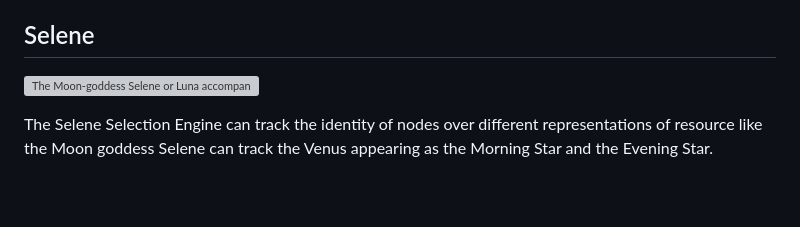
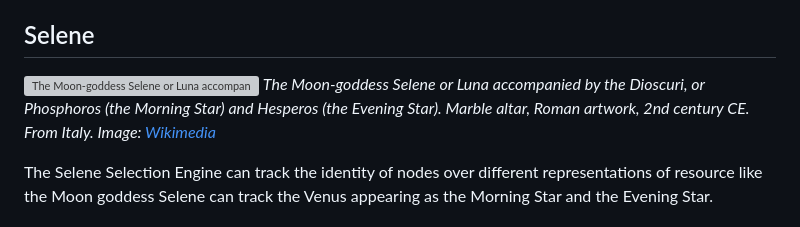
Before and after one commit to SCDH/selene, a Markdown page: README.md, the part around the change. Drawn GitHub-style; blank space fills up the shorter version; grey boxes are pictures that could not be loaded.

Commit message:
subscription

```diff
--- a/README.md
+++ b/README.md
@@ -79,6 +79,10 @@ Converting between different selector serialization formats.
 Phosphoros (the Morning Star) and Hesperos (the Evening Star). Marble
 altar, Roman artwork, 2nd century CE. From Italy. Image:
 [Wikimedia](https://commons.wikimedia.org/wiki/File:Altar_Selene_Louvre_Ma508.jpg)](https://upload.wikimedia.org/wikipedia/commons/thumb/0/09/Altar_Selene_Louvre_Ma508.jpg/330px-Altar_Selene_Louvre_Ma508.jpg)
+*The Moon-goddess Selene or Luna accompanied by the Dioscuri, or
+Phosphoros (the Morning Star) and Hesperos (the Evening Star). Marble
+altar, Roman artwork, 2nd century CE. From Italy. Image:
+[Wikimedia](https://commons.wikimedia.org/wiki/File:Altar_Selene_Louvre_Ma508.jpg)*
 
 The Selene Selection Engine can track the identity of nodes over different
 representations of resource like the Moon goddess Selene can track the Venus appearing
```
